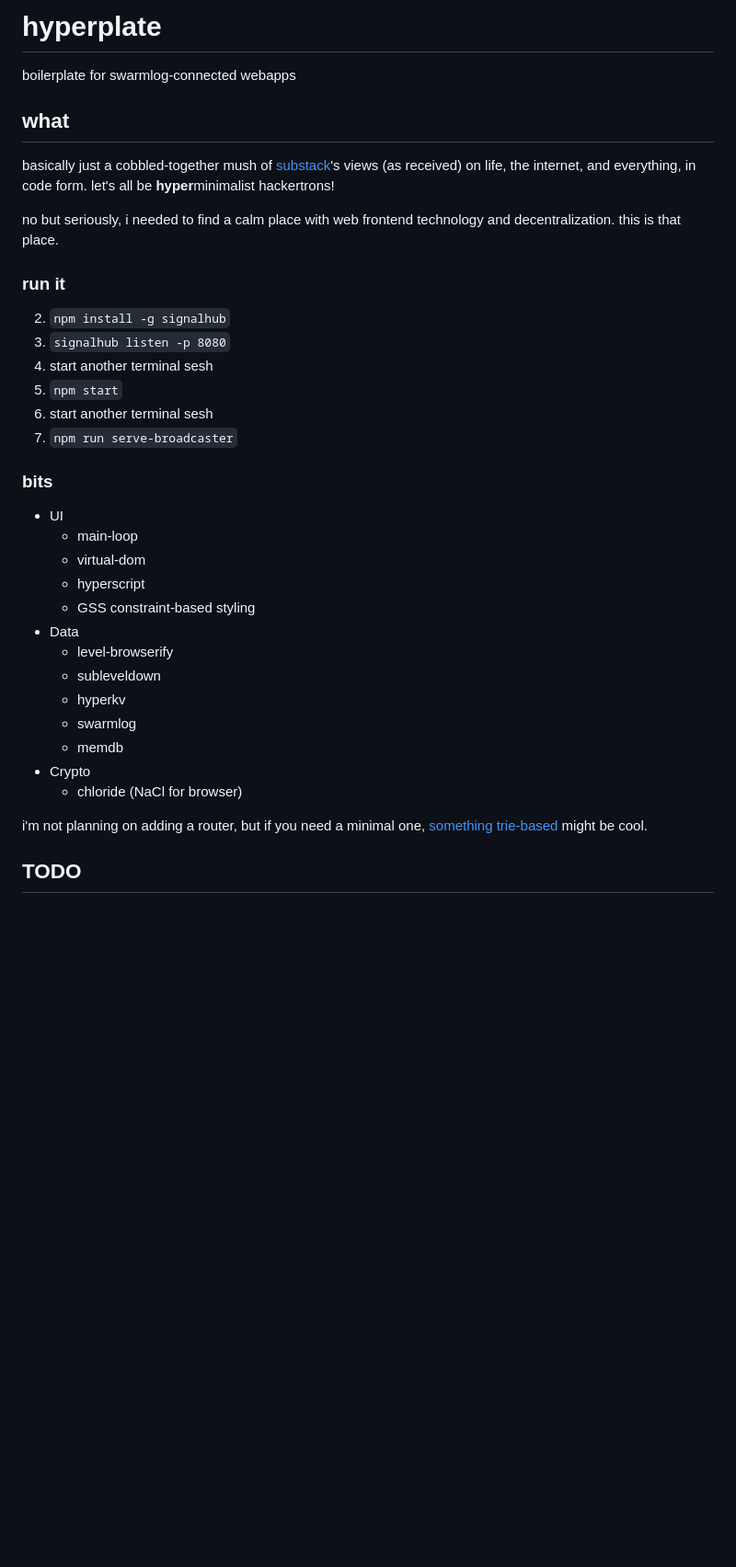
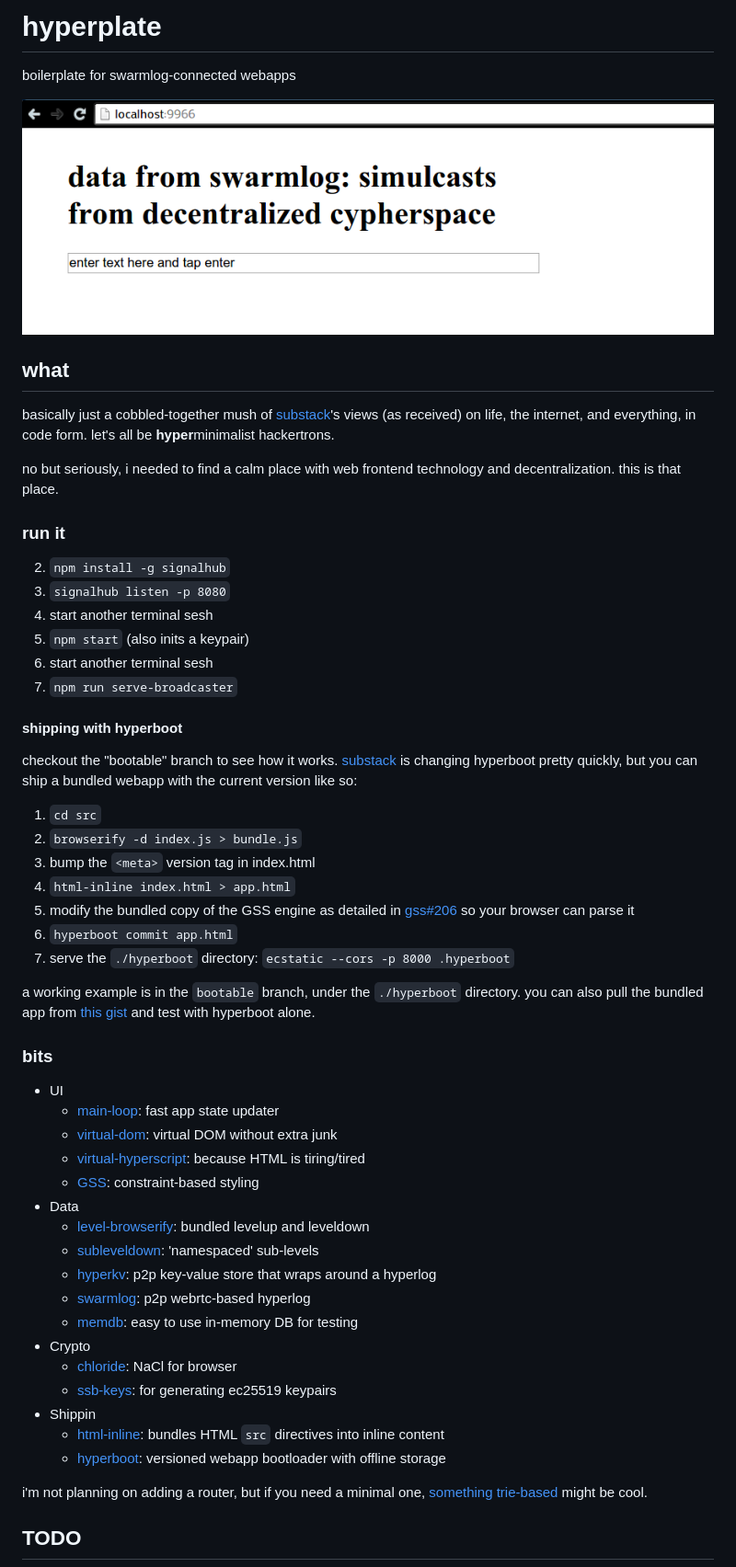
Before and after one commit to du5t/hyperplate, a Markdown page: README.md, the part around the change printed below. Shown: that part at 92% size. GitHub-like rendering; pictures changed too: screencap.png (added); blank space fills up the shorter version.

Commit message:
documented deps, added hyperboot primer

```diff
--- a/README.md
+++ b/README.md
@@ -1,13 +1,15 @@
 # hyperplate
 
 boilerplate for swarmlog-connected webapps
+
+![swarmlog-app](./screencap.png)
 
 ## what
 
 basically just a cobbled-together mush of
 [substack](https://github.com/substack)'s views (as received) on life, the
 internet, and everything, in code form. let's all be **hyper**minimalist
-hackertrons!
+hackertrons.
 
 no but seriously, i needed to find a calm place with web frontend technology and
 decentralization. this is that place.
@@ -17,25 +19,59 @@ decentralization. this is that place.
 2. `npm install -g signalhub`
 3. `signalhub listen -p 8080`
 4. start another terminal sesh
-1. `npm start`
+1. `npm start` (also inits a keypair)
 2. start another terminal sesh
 3. `npm run serve-broadcaster`
+
+#### shipping with hyperboot
+
+checkout the "bootable" branch to see how it
+works. [substack](https://www.github.com/substack/) is changing hyperboot pretty
+quickly, but you can ship a bundled webapp with the current version like so:
+
+1. `cd src`
+2. `browserify -d index.js > bundle.js`
+3. bump the `<meta>` version tag in index.html
+2. `html-inline index.html > app.html`
+3. modify the bundled copy of the GSS engine as detailed in
+   [gss#206](https://github.com/gss/engine/issues/206) so your browser can parse
+   it
+3. `hyperboot commit app.html`
+4. serve the `./hyperboot` directory: `ecstatic --cors -p 8000 .hyperboot`
+
+a working example is in the `bootable` branch, under the `./hyperboot`
+directory. you can also pull the bundled app from
+[this gist](https://gist.github.com/du5t/580663be3574e0bf8d9d) and test with
+hyperboot alone.
 
 ### bits
 
 - UI
-  - main-loop
-  - virtual-dom
-  - hyperscript
-  - GSS constraint-based styling
+  - [main-loop](https://github.com/Raynos/main-loop): fast app state updater
+  - [virtual-dom](https://github.com/Matt-Esch/virtual-dom): virtual DOM without
+    extra junk
+  - [virtual-hyperscript](https://github.com/Matt-Esch/virtual-dom/tree/master/virtual-hyperscript):
+    because HTML is tiring/tired
+  - [GSS](http://gridstylesheets.org/guides/ccss/): constraint-based styling
 - Data
-  - level-browserify
-  - subleveldown
-  - hyperkv
-  - swarmlog
-  - memdb
+  - [level-browserify](https://github.com/Level/level-browserify): bundled
+    levelup and leveldown
+  - [subleveldown](https://github.com/mafintosh/subleveldown): 'namespaced'
+    sub-levels
+  - [hyperkv](https://github.com/substack/hyperkv): p2p key-value store that
+    wraps around a hyperlog
+  - [swarmlog](https://github.com/substack/swarmlog): p2p webrtc-based hyperlog
+  - [memdb](https://github.com/rain1017/memdb): easy to use in-memory DB for
+    testing
 - Crypto
-  - chloride (NaCl for browser)
+  - [chloride](https://github.com/paixaop/node-sodium): NaCl for browser
+  - [ssb-keys](https://github.com/ssbc/ssb-keys): for generating ec25519
+    keypairs
+- Shippin
+  - [html-inline](https://github.com/substack/html-inline): bundles HTML `src`
+    directives into inline content
+  - [hyperboot](https://github.com/substack/hyperboot): versioned webapp
+    bootloader with offline storage
 
 i'm not planning on adding a router, but if you need a minimal one,
 [something trie-based](https://github.com/zensh/route-trie) might be cool.
```
Also changed, not shown: other parts of README.md (+1 -0 lines).
